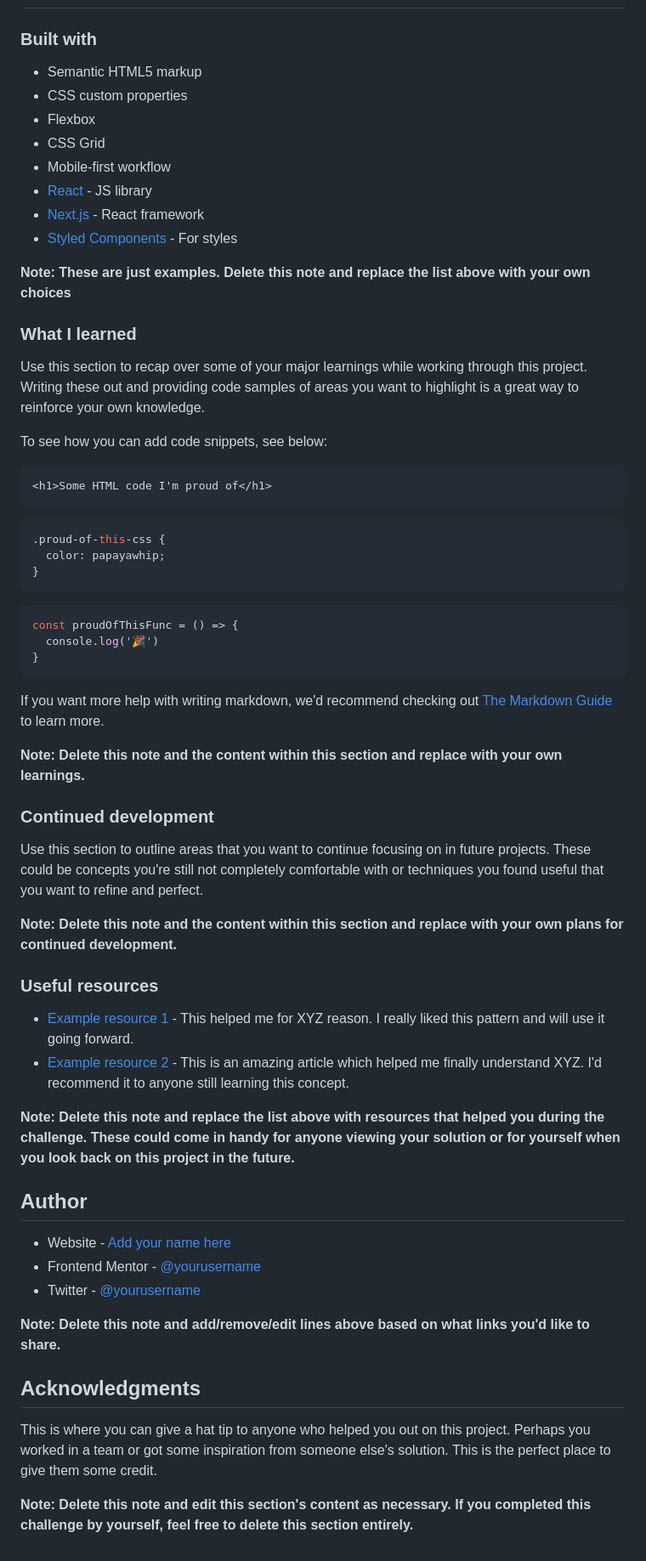
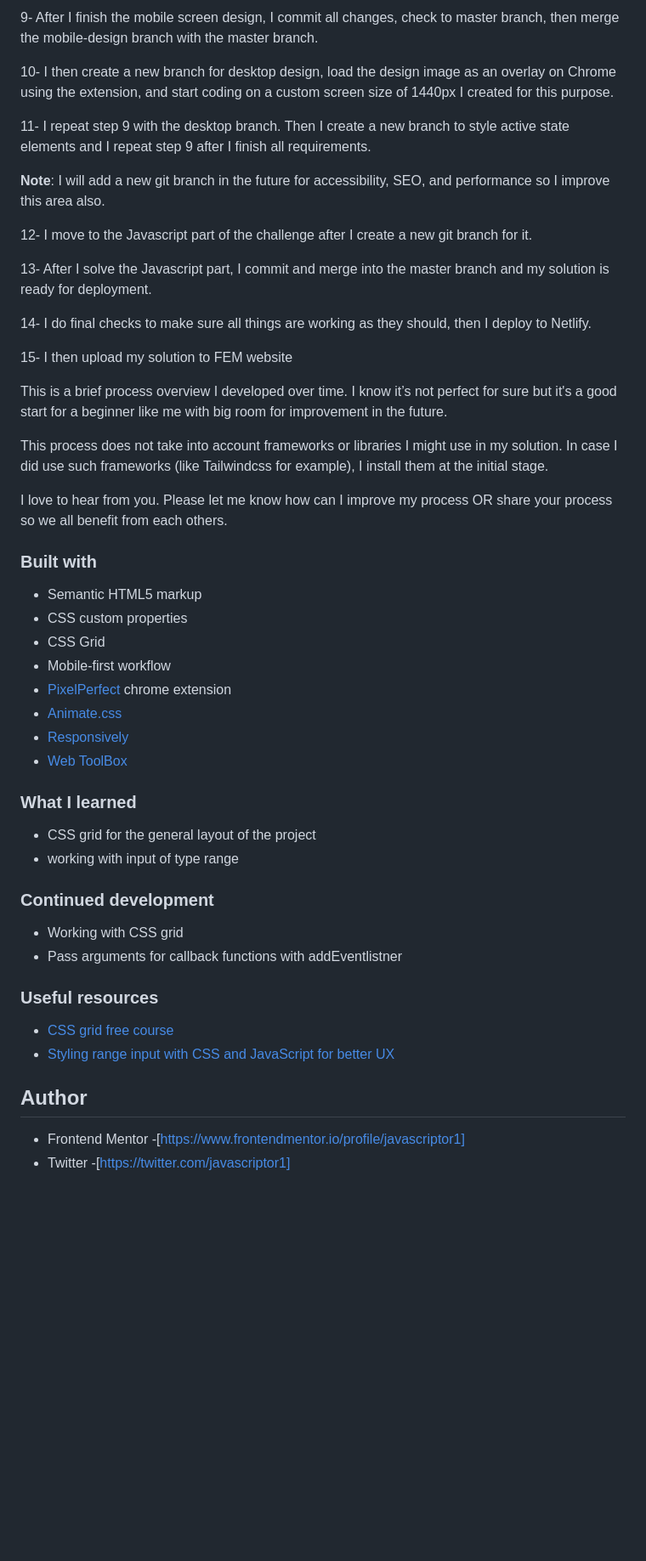
Before and after one commit to javascriptor1/interactive-pricing-component-main, a Markdown page: README.md, the part around one of its changes. Shown at 85% size. GitHub-like rendering; blank space fills up the shorter version.

Commit message:
finalize js part

````diff
--- a/README.md
+++ b/README.md
@@ -57,64 +80,52 @@ Then crop/optimize/edit your image however you like, add it to your project, and
+9- After I finish the mobile screen design, I commit all changes, check to master branch, then merge the mobile-design branch with the master branch.
+
+10- I then create a new branch for desktop design, load the design image as an overlay on Chrome using the extension, and start coding on a custom screen size of 1440px I created for this purpose.
+
+11- I repeat step 9 with the desktop branch. Then I create a new branch to style active state elements and I repeat step 9 after I finish all requirements.
+
+**Note**: I will add a new git branch in the future for accessibility, SEO, and performance so I improve this area also.
+
+12- I move to the Javascript part of the challenge after I create a new git branch for it.
+
+13- After I solve the Javascript part, I commit and merge into the master branch and my solution is ready for deployment.
+
+14- I do final checks to make sure all things are working as they should, then I deploy to Netlify.
+
+15- I then upload my solution to FEM website
+
+This is a brief process overview I developed over time. I know it’s not perfect for sure but it's a good start for a beginner like me with big room for improvement in the future.
+
+This process does not take into account frameworks or libraries I might use in my solution. In case I did use such frameworks (like Tailwindcss for example), I install them at the initial stage.
+
+I love to hear from you. Please let me know how can I improve my process OR share your process so we all benefit from each others.
 
 ### Built with
 
 - Semantic HTML5 markup
 - CSS custom properties
-- Flexbox
 - CSS Grid
 - Mobile-first workflow
-- [React](https://reactjs.org/) - JS library
-- [Next.js](https://nextjs.org/) - React framework
-- [Styled Components](https://styled-components.com/) - For styles
-
-**Note: These are just examples. Delete this note and replace the list above with your own choices**
+- [PixelPerfect](https://www.welldonecode.com/perfectpixel/) chrome extension
+- [Animate.css](https://animate.style/)
+- [Responsively](https://responsively.app/)
+- [Web ToolBox](https://web-toolbox.dev/en/tools/image-compare-slider)
 
 ### What I learned
 
-Use this section to recap over some of your major learnings while working through this project. Writing these out and providing code samples of areas you want to highlight is a great way to reinforce your own knowledge.
-
-To see how you can add code snippets, see below:
-
-```html
-<h1>Some HTML code I'm proud of</h1>
-```
-```css
-.proud-of-this-css {
-  color: papayawhip;
-}
-```
-```js
-const proudOfThisFunc = () => {
-  console.log('🎉')
-}
-```
-
-If you want more help with writing markdown, we'd recommend checking out [The Markdown Guide](https://www.markdownguide.org/) to learn more.
-
-**Note: Delete this note and the content within this section and replace with your own learnings.**
+- CSS grid for the general layout of the project
+- working with input of type range
 
 ### Continued development
 
-Use this section to outline areas that you want to continue focusing on in future projects. These could be concepts you're still not completely comfortable with or techniques you found useful that you want to refine and perfect.
-
-**Note: Delete this note and the content within this section and replace with your own plans for continued development.**
+- Working with CSS grid
+- Pass arguments for callback functions with addEventlistner
 
 ### Useful resources
 
-- [Example resource 1](https://www.example.com) - This helped me for XYZ reason. I really liked this pattern and will use it going forward.
-- [Example resource 2](https://www.example.com) - This is an amazing article which helped me finally understand XYZ. I'd recommend it to anyone still learning this concept.
-
-**Note: Delete this note and replace the list above with resources that helped you during the challenge. These could come in handy for anyone viewing your solution or for yourself when you look back on this project in the future.**
+- [CSS grid free course](https://scrimba.com/learn/cssgrid/)
+- [Styling range input with CSS and JavaScript for better UX](https://nikitahl.com/style-range-input-css)
 
 ## Author
 
-- Website - [Add your name here](https://www.your-site.com)
-- Frontend Mentor - [@yourusername](https://www.frontendmentor.io/profile/yourusername)
-- Twitter - [@yourusername](https://www.twitter.com/yourusername)
-
-**Note: Delete this note and add/remove/edit lines above based on what links you'd like to share.**
-
-## Acknowledgments
-
-This is where you can give a hat tip to anyone who helped you out on this project. Perhaps you worked in a team or got some inspiration from someone else's solution. This is the perfect place to give them some credit.
-
-**Note: Delete this note and edit this section's content as necessary. If you completed this challenge by yourself, feel free to delete this section entirely.**
+- Frontend Mentor -[https://www.frontendmentor.io/profile/javascriptor1]
+- Twitter -[https://twitter.com/javascriptor1]
````
Also changed, not shown: other parts of README.md (+36 -13 lines), screenshot.png (deleted), screenshot1.png (added), 3 other files.
